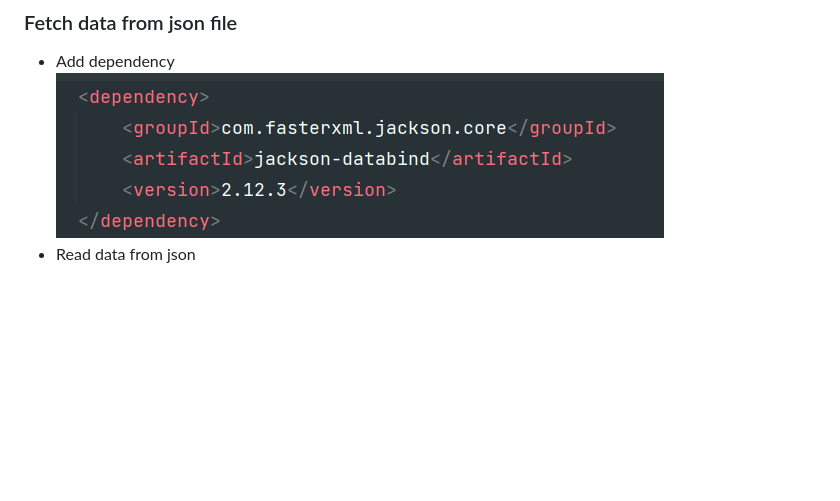
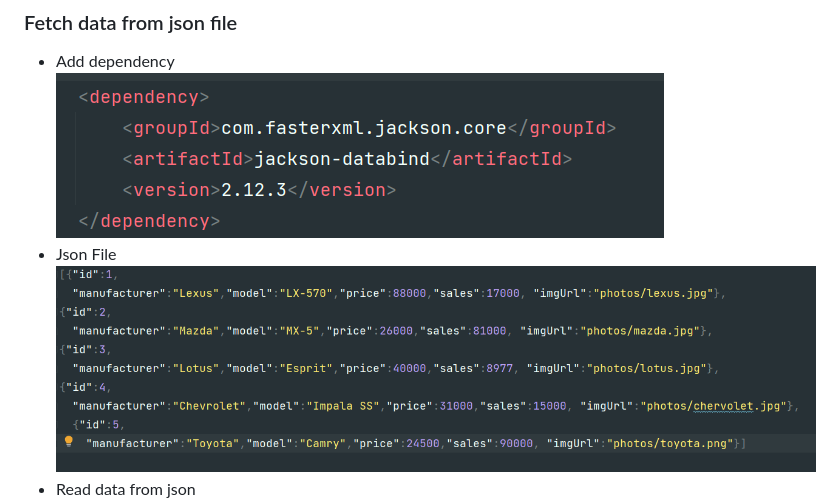
Before and after one commit to chinhvu97/spring-boot-techmaster, a Markdown page: 06Car/README.md, the part around the change. Drawn GitHub-style; pictures changed too: 06Car/screenshots/json-file.png (added); blank space fills up the shorter version.

Commit message:
edit README adding json file

```diff
--- a/06Car/README.md
+++ b/06Car/README.md
@@ -8,6 +8,8 @@
 ### Fetch data from json file
 - Add dependency\
 ![add-dependency](screenshots/json-dependency.png)
+- Json File
+  ![add-dependency](screenshots/json-file.png)
 - Read data from json\
 ![repo-fetch-data](screenshots/repo-fetch-data-json.png)
 ### GetMapping: Return List Car: All, Find by keyword, Sort By Price
```
